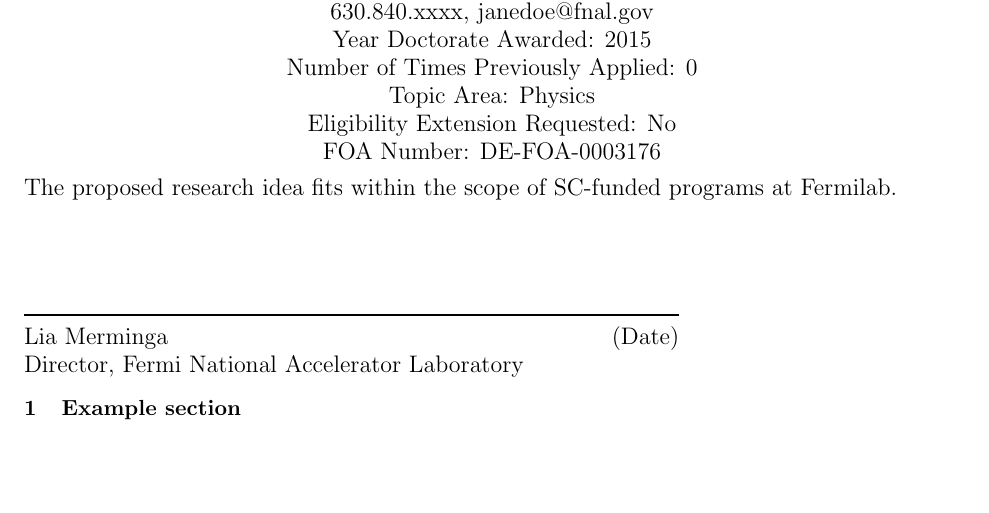
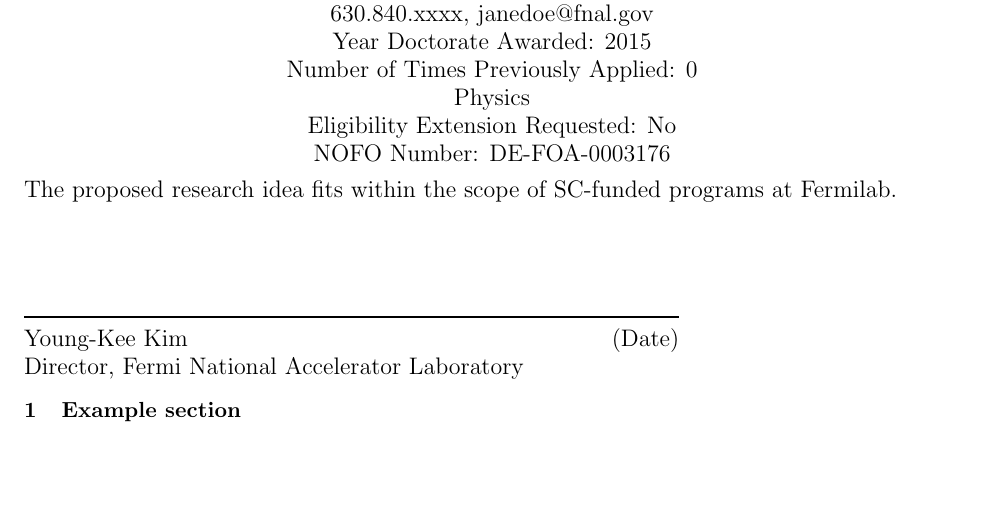
Before and after one commit to kpedro88/FNAL_ECA_Preproposal_Template, a LaTeX document (main.tex, which reads coverpage.tex): part of page 1 of 2, cut so that both start at the same text. Compiled offline with pdfLaTeX.

Commit message:
Update coverpage.tex
2024 template

```diff
--- a/coverpage.tex
+++ b/coverpage.tex
@@ -6,9 +6,9 @@
 \PhoneFirst.\PhoneLast, \EmailFirst\EmailLast\\
 Year Doctorate Awarded: \YearPhD\\
 Number of Times Previously Applied: \NumPrev\\
-Topic Area: \TopicArea\\
+\TopicArea\\
 Eligibility Extension Requested: \ExtensionReq\\
-FOA Number:  \FOANumber
+NOFO Number:  \FOANumber
 }
 \date{\vspace{-0.5\baselineskip}
 \begin{minipage}{\textwidth}
@@ -16,7 +16,7 @@
 \begin{minipage}{0.7\textwidth}
 \vspace{4\baselineskip}
 \noindent\rule{\textwidth}{1pt}\\
-Lia Merminga \hfill (Date)\\
+Young-Kee Kim \hfill (Date)\\
 Director, Fermi National Accelerator Laboratory
 \end{minipage}
 \end{minipage}
```
